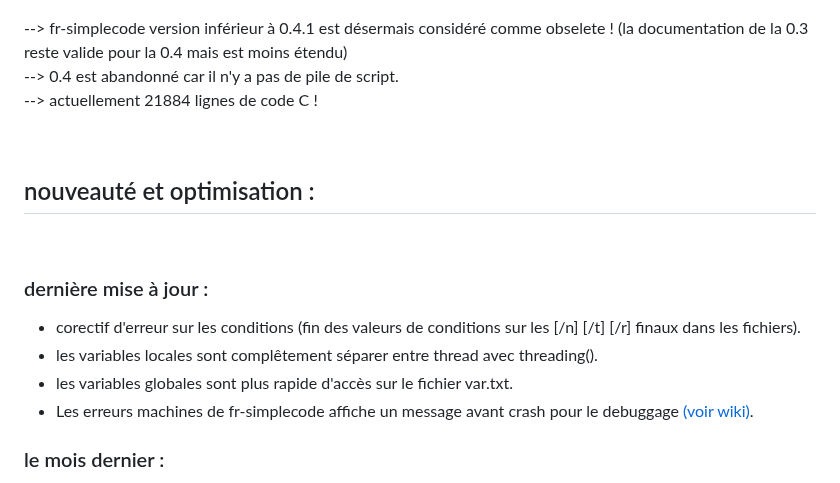
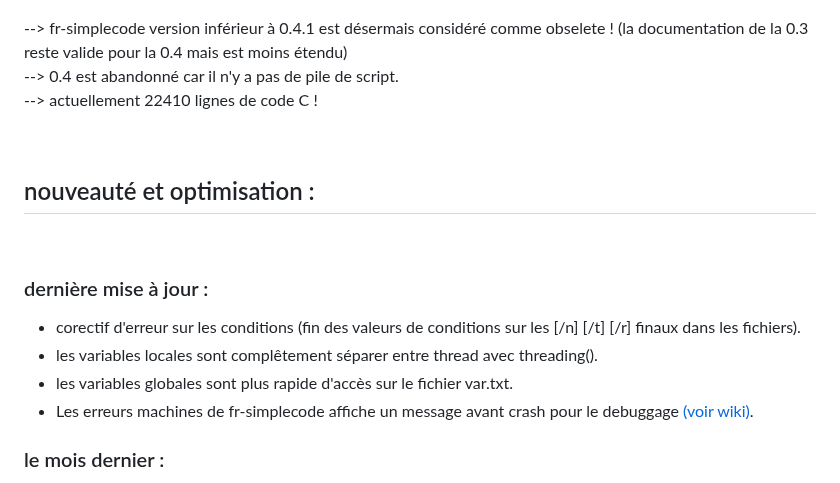
Before and after one commit to argentrocher/fr-simplecode, a Markdown page: README.md, the part around one of its changes. GitHub-like rendering.

```diff
--- a/README.md
+++ b/README.md
@@ -12,7 +12,7 @@ INFO : <strong>frc_notepad.xml</strong> permet d'avoir un bon rendu du code (hor
 
 <br>--> fr-simplecode version inférieur à 0.4.1 est désermais considéré comme obselete ! (la documentation de la 0.3 reste valide pour la 0.4 mais est moins étendu)
 <br>--> 0.4 est abandonné car il n'y a pas de pile de script.
-<br>--> actuellement 21884 lignes de code C !
+<br>--> actuellement 22410 lignes de code C !
 
 <br><h2>nouveauté et optimisation :</h2><br>
 
```
Also changed, not shown: other parts of README.md (+1 -1 lines).
